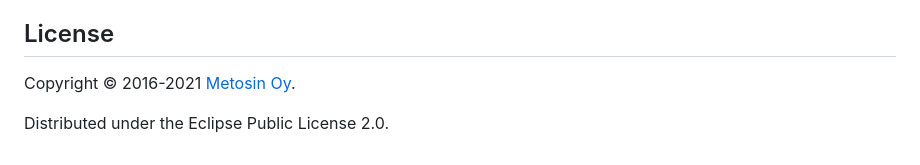
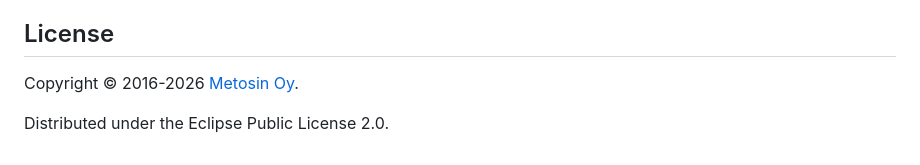
Before and after one commit to metosin/jsonista, a Markdown page: README.md, the part around one of its changes. GitHub-like rendering.

Commit message:
doc: fix README.md: badges, copyright year

```diff
--- a/README.md
+++ b/README.md
@@ -229,6 +232,6 @@ As [Miikka Koskinen, @miikka](https://github.com/miikka/), tells it on [his blog
 
 ## License
 
-Copyright &copy; 2016-2021 [Metosin Oy](http://www.metosin.fi).
+Copyright &copy; 2016-2026 [Metosin Oy](http://www.metosin.fi).
 
 Distributed under the Eclipse Public License 2.0.
```
Also changed, not shown: other parts of README.md (+4 -1 lines).
